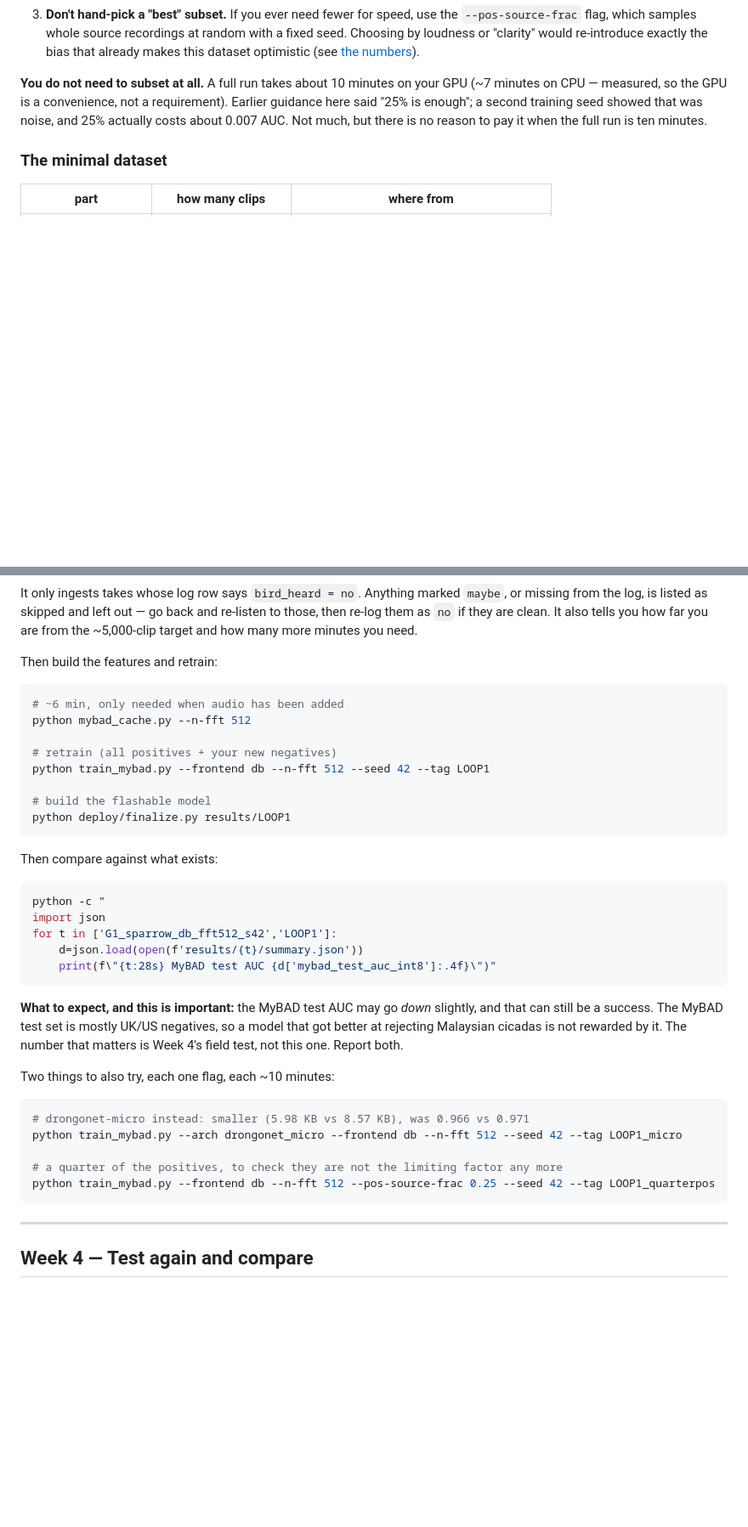
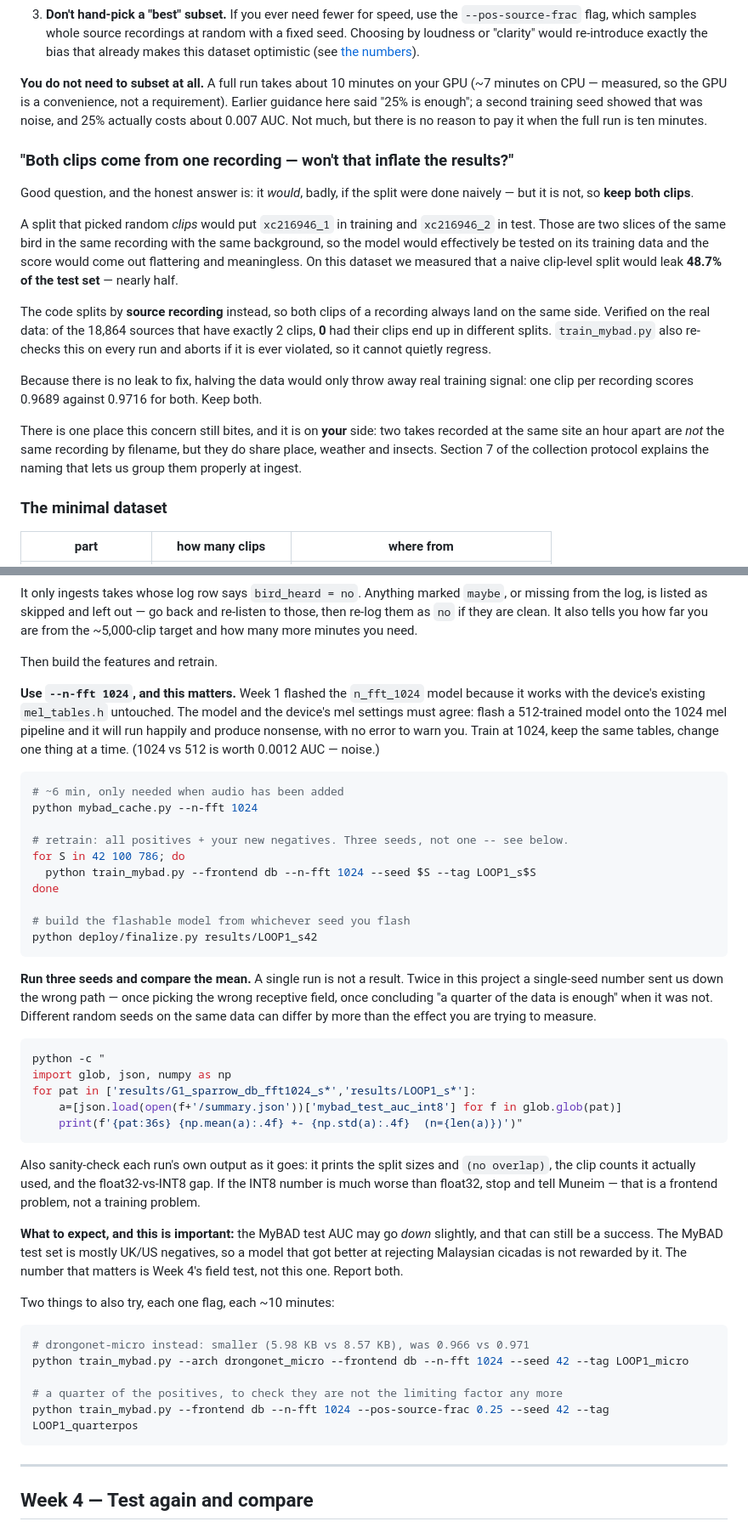
Before and after one commit to mun3im/drongonet, a Markdown page: data_collection/INTERN_WORKPLAN.md, 2 parts joined by grey strips. Shown at 85% size. Drawn GitHub-style; blank space fills up the shorter version.

Commit message:
Intern docs: keep both clips, train at n_fft=1024, run three seeds
Answers the question the dataset author raised -- two clips from one recording landing
on opposite sides of a split would inflate results badly -- by showing why it cannot
happen here rather than asserting it: the split is by source recording, and of the
18,864 sources holding exactly 2 clips, 0 had their clips separated. A naive
clip-level split would have leaked 48.7% of the test set, so the concern is real and
the guard is what addresses it. Since there is no leak to fix, halving would only
discard signal (0.9689 vs 0.9716), so the instruction is to keep both clips.

Fixes a trap between the two documents: the Wio guide flashes the n_fft=1024 model
(which works with the device's existing mel tables) while the retrain command trained
at 512. Flashing a 512-trained model onto a 1024 mel pipeline runs and produces
nonsense with no error. Training, the extra experiments and the comparison baseline
are now all 1024.

Also asks for three seeds rather than one, citing the two occasions in this project
where a single-seed number sent us down the wrong path.

Co-Authored-By: Claude Opus 5 <noreply@anthropic.com>
Claude-Session: https://claude.ai/code/session_01DduwuQ4a6N9GfSBfXFXEzx

````diff
--- a/data_collection/INTERN_WORKPLAN.md
+++ b/data_collection/INTERN_WORKPLAN.md
@@ -124,6 +124,31 @@ guidance here said "25% is enough"; a second training seed showed that was noise
 25% actually costs about 0.007 AUC. Not much, but there is no reason to pay it when the
 full run is ten minutes.
 
+### "Both clips come from one recording — won't that inflate the results?"
+
+Good question, and the honest answer is: it *would*, badly, if the split were done
+naively — but it is not, so **keep both clips**.
+
+A split that picked random *clips* would put `xc216946_1` in training and `xc216946_2`
+in test. Those are two slices of the same bird in the same recording with the same
+background, so the model would effectively be tested on its training data and the score
+would come out flattering and meaningless. On this dataset we measured that a naive
+clip-level split would leak **48.7% of the test set** — nearly half.
+
+The code splits by **source recording** instead, so both clips of a recording always
+land on the same side. Verified on the real data: of the 18,864 sources that have
+exactly 2 clips, **0** had their clips end up in different splits. `train_mybad.py`
+also re-checks this on every run and aborts if it is ever violated, so it cannot
+quietly regress.
+
+Because there is no leak to fix, halving the data would only throw away real training
+signal: one clip per recording scores 0.9689 against 0.9716 for both. Keep both.
+
+There is one place this concern still bites, and it is on **your** side: two takes
+recorded at the same site an hour apart are *not* the same recording by filename, but
+they do share place, weather and insects. Section 7 of the collection protocol explains
+the naming that lets us group them properly at ingest.
+
 ### The minimal dataset
 
 | part | how many clips | where from |
@@ -156,28 +181,45 @@ or missing from the log, is listed as skipped and left out — go back and re-li
 those, then re-log them as `no` if they are clean. It also tells you how far you are
 from the ~5,000-clip target and how many more minutes you need.
 
-Then build the features and retrain:
+Then build the features and retrain.
+
+**Use `--n-fft 1024`, and this matters.** Week 1 flashed the `n_fft_1024` model because
+it works with the device's existing `mel_tables.h` untouched. The model and the device's
+mel settings must agree: flash a 512-trained model onto the 1024 mel pipeline and it
+will run happily and produce nonsense, with no error to warn you. Train at 1024, keep
+the same tables, change one thing at a time. (1024 vs 512 is worth 0.0012 AUC — noise.)
 
 ```bash
 # ~6 min, only needed when audio has been added
-python mybad_cache.py --n-fft 512
+python mybad_cache.py --n-fft 1024
 
-# retrain (all positives + your new negatives)
-python train_mybad.py --frontend db --n-fft 512 --seed 42 --tag LOOP1
+# retrain: all positives + your new negatives. Three seeds, not one -- see below.
+for S in 42 100 786; do
+  python train_mybad.py --frontend db --n-fft 1024 --seed $S --tag LOOP1_s$S
+done
 
-# build the flashable model
-python deploy/finalize.py results/LOOP1
+# build the flashable model from whichever seed you flash
+python deploy/finalize.py results/LOOP1_s42
 ```
 
-Then compare against what exists:
+**Run three seeds and compare the mean.** A single run is not a result. Twice in this
+project a single-seed number sent us down the wrong path — once picking the wrong
+receptive field, once concluding "a quarter of the data is enough" when it was not.
+Different random seeds on the same data can differ by more than the effect you are
+trying to measure.
 
 ```bash
 python -c "
-import json
-for t in ['G1_sparrow_db_fft512_s42','LOOP1']:
-    d=json.load(open(f'results/{t}/summary.json'))
-    print(f\"{t:28s} MyBAD test AUC {d['mybad_test_auc_int8']:.4f}\")"
+import glob, json, numpy as np
+for pat in ['results/G1_sparrow_db_fft1024_s*','results/LOOP1_s*']:
+    a=[json.load(open(f+'/summary.json'))['mybad_test_auc_int8'] for f in glob.glob(pat)]
+    print(f'{pat:36s} {np.mean(a):.4f} +- {np.std(a):.4f}  (n={len(a)})')"
 ```
+
+Also sanity-check each run's own output as it goes: it prints the split sizes and
+`(no overlap)`, the clip counts it actually used, and the float32-vs-INT8 gap. If the
+INT8 number is much worse than float32, stop and tell Muneim — that is a frontend
+problem, not a training problem.
 
 **What to expect, and this is important:** the MyBAD test AUC may go *down* slightly,
 and that can still be a success. The MyBAD test set is mostly UK/US negatives, so a
@@ -188,10 +230,10 @@ Two things to also try, each one flag, each ~10 minutes:
 
 ```bash
 # drongonet-micro instead: smaller (5.98 KB vs 8.57 KB), was 0.966 vs 0.971
-python train_mybad.py --arch drongonet_micro --frontend db --n-fft 512 --seed 42 --tag LOOP1_micro
+python train_mybad.py --arch drongonet_micro --frontend db --n-fft 1024 --seed 42 --tag LOOP1_micro
 
 # a quarter of the positives, to check they are not the limiting factor any more
-python train_mybad.py --frontend db --n-fft 512 --pos-source-frac 0.25 --seed 42 --tag LOOP1_quarterpos
+python train_mybad.py --frontend db --n-fft 1024 --pos-source-frac 0.25 --seed 42 --tag LOOP1_quarterpos
 ```
 
 ---
````
Also changed, not shown: data_collection/COLLECTING_MALAYSIAN_NEGATIVES.md (+17 -4 lines).
